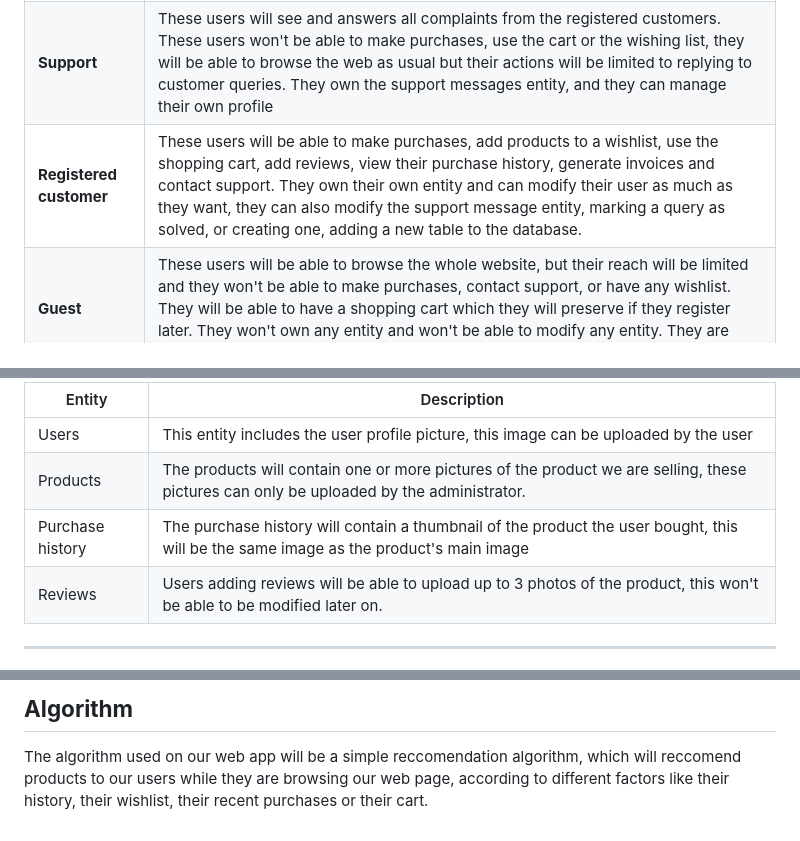
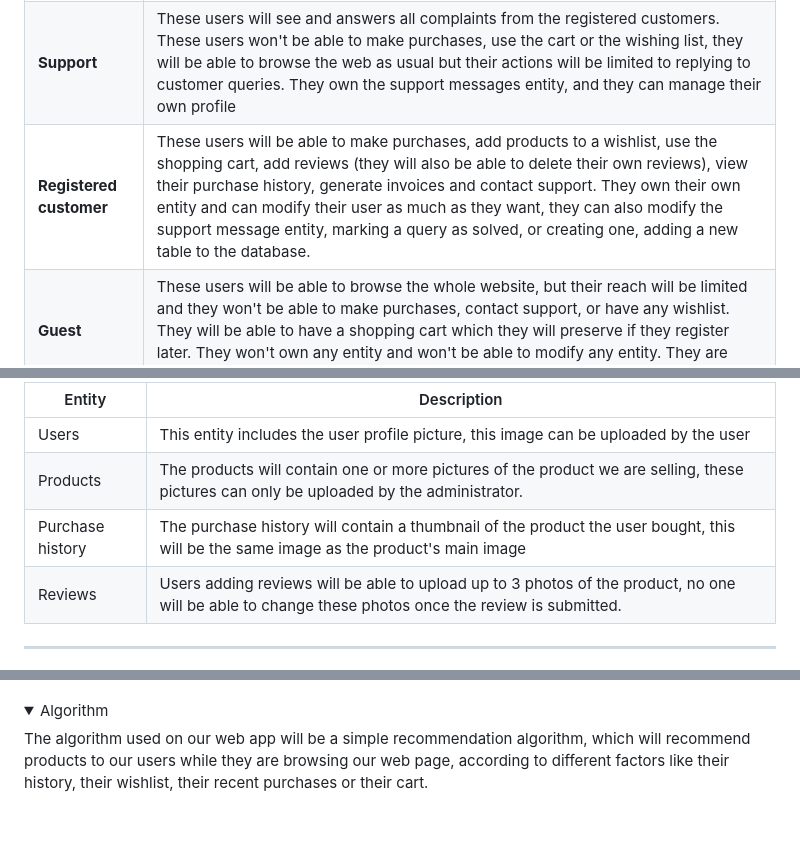
Before and after one commit to CodeURJC-DAW-2022-23/webapp11, a Markdown page: README.md, 3 parts joined by grey strips. Rendered like a GitHub page; folded sections open.

```diff
--- a/README.md
+++ b/README.md
@@ -31,7 +36,7 @@
 | ----------- | ----------- |
 | **Admin** - **Site owner**|  This user will be able to add new products, manage stock and purchases and remove products, as well as moderating reviews. This entity owns the whole website and can make changes to any other entities excluding support messages, which are only owned by support agents and users.  |
 | **Support** | These users will see and answers all complaints from the registered customers. These users won't be able to make purchases, use the cart or the wishing list, they will be able to browse the web as usual but their actions will be limited to replying to customer queries. They own the support messages entity, and they can manage their own profile |
-| **Registered customer** | These users will be able to make purchases, add products to a wishlist, use the shopping cart, add reviews, view their purchase history, generate invoices and contact support. They own their own entity and can modify their user as much as they want, they can also modify the support message entity, marking a query as solved, or creating one, adding a new table to the database.  |
+| **Registered customer** | These users will be able to make purchases, add products to a wishlist, use the shopping cart, add reviews (they will also be able to delete their own reviews), view their purchase history, generate invoices and contact support. They own their own entity and can modify their user as much as they want, they can also modify the support message entity, marking a query as solved, or creating one, adding a new table to the database.  |
 | **Guest** | These users will be able to browse the whole website, but their reach will be limited and they won't be able to make purchases, contact support, or have any wishlist. They will be able to have a shopping cart which they will preserve if they register later. They won't own any entity and won't be able to modify any entity. They are only allowed to create a new user entity, registering on our website. |
 ---
 
@@ -42,6 +49,6 @@
 | Users | This entity includes the user profile picture, this image can be uploaded by the user |
 | Products | The products will contain one or more pictures of the product we are selling, these pictures can only be uploaded by the administrator.|
 | Purchase history | The purchase history will contain a thumbnail of the product the user bought, this will be the same image as the product's main image|
-| Reviews | Users adding reviews will be able to upload up to 3 photos of the product, this won't be able to be modified later on.|
+| Reviews | Users adding reviews will be able to upload up to 3 photos of the product, no one will be able to change these photos once the review is submitted.|
 ---
 
@@ -60,4 +74,7 @@ The other chart will be a bar chart showing the quantities sold each day for the
 
-## **Algorithm**
 
-The algorithm used on our web app will be a simple reccomendation algorithm, which will reccomend products to our users while they are browsing our web page, according to different factors like their history, their wishlist, their recent purchases or their cart.
+<details><summary>Algorithm</summary>
+
+The algorithm used on our web app will be a simple recommendation algorithm, which will recommend products to our users while they are browsing our web page, according to different factors like their history, their wishlist, their recent purchases or their cart.
+
+</details>
```
Also changed, not shown: other parts of README.md (+21 -7 lines).
